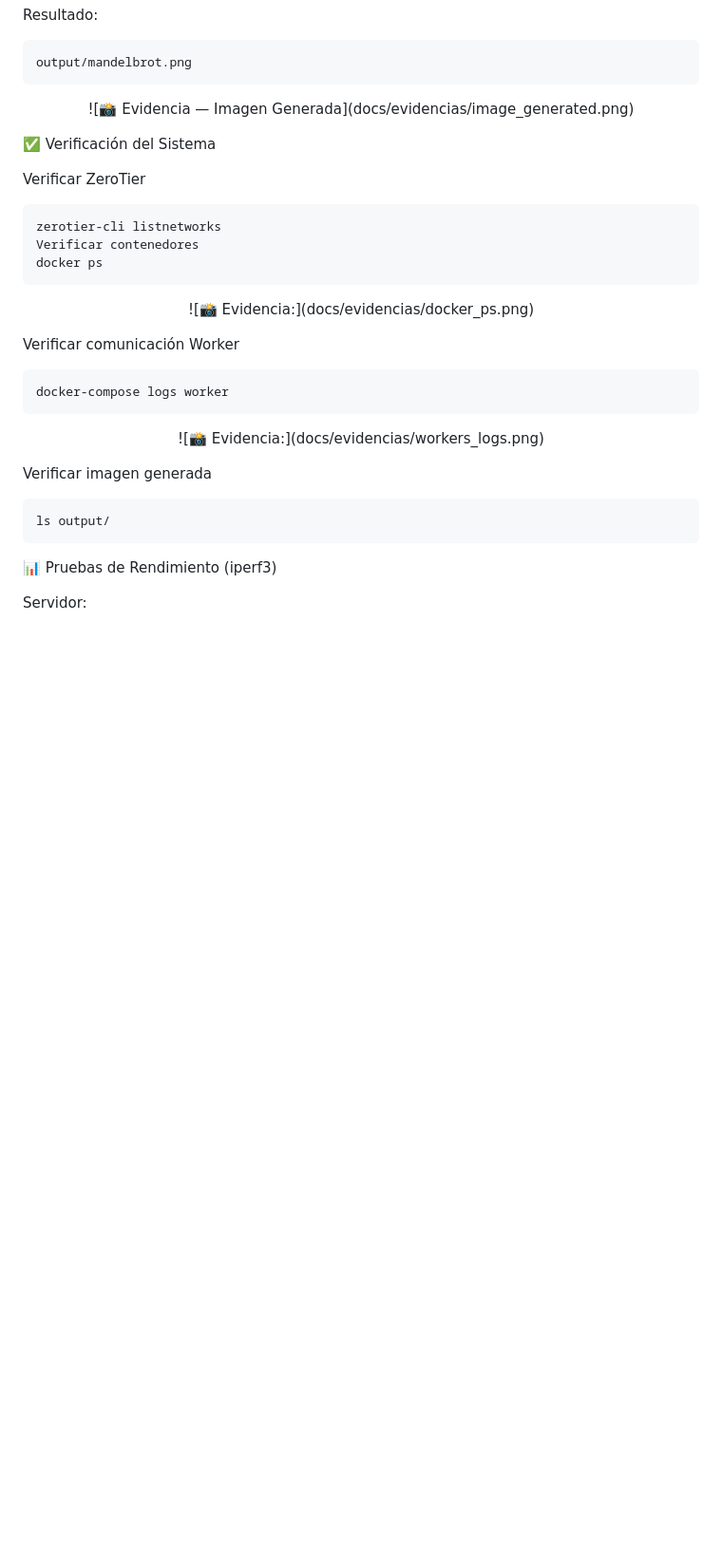
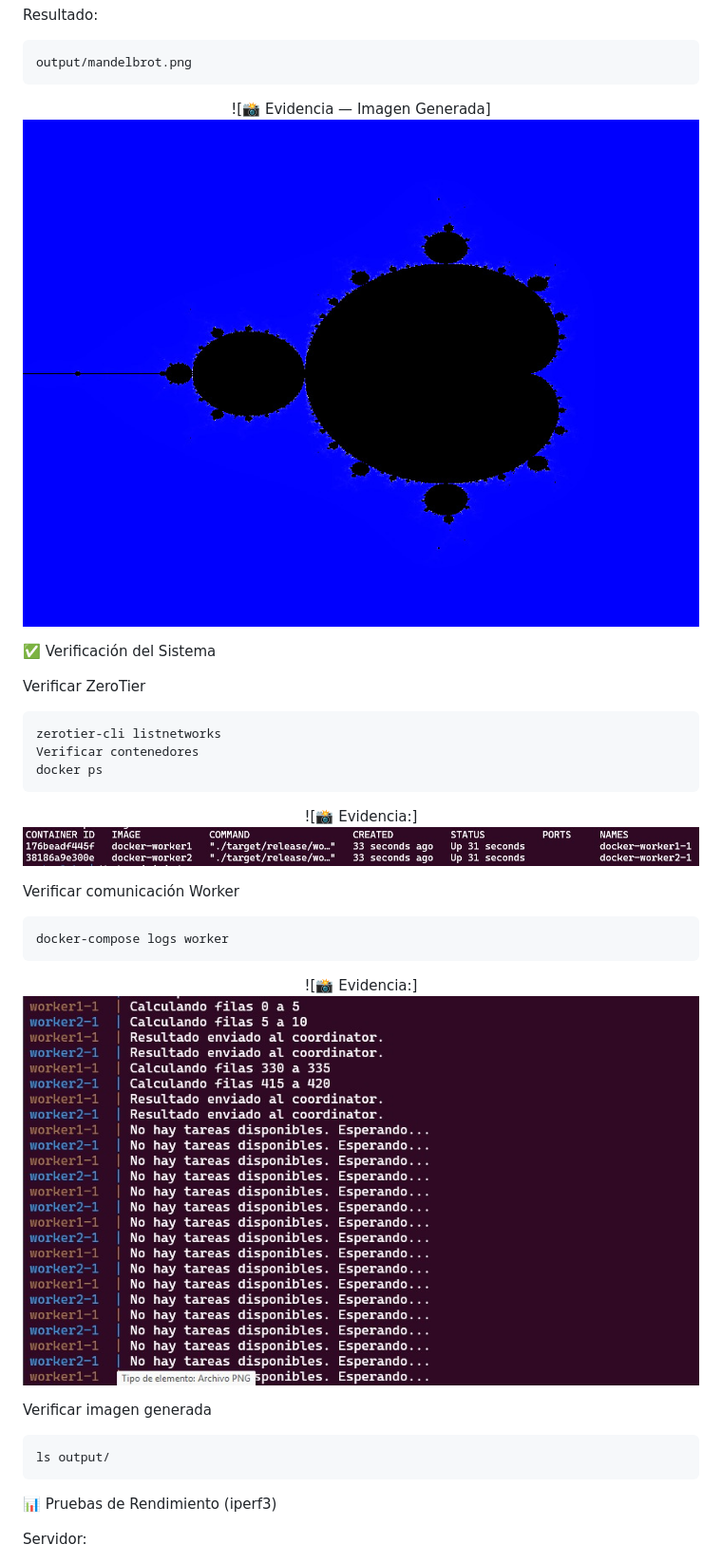
Before and after one commit to luisrios6268-spec/sistema-distribuido-mandelbrot, a Markdown page: README.md, the part around one of its changes. Shown at 95% size. GitHub-like rendering; blank space fills up the shorter version.

````diff
--- a/README.md
+++ b/README.md
@@ -188,7 +189,8 @@ output/mandelbrot.png
 ```
 
 <p align="center">
-![📸 Evidencia — Imagen Generada](docs/evidencias/image_generated.png)
+  ![📸 Evidencia — Imagen Generada]
+  <img src="docs/evidencias/image_generated.png" width="900">
 </p>
 
 ✅ Verificación del Sistema
@@ -202,7 +204,8 @@ docker ps
 ```
 
 <p align="center">
-![📸 Evidencia:](docs/evidencias/docker_ps.png)
+  ![📸 Evidencia:]
+  <img src="docs/evidencias/docker_ps.png" width="900">
 </p>
 
 Verificar comunicación Worker
@@ -212,7 +215,8 @@ docker-compose logs worker
 ```
 
 <p align="center">
-![📸 Evidencia:](docs/evidencias/workers_logs.png)
+  ![📸 Evidencia:]
+  <img src="docs/evidencias/workers_logs.png" width="900">
 </p>
 
 Verificar imagen generada
````
Also changed, not shown: other parts of README.md (+8 -4 lines).
